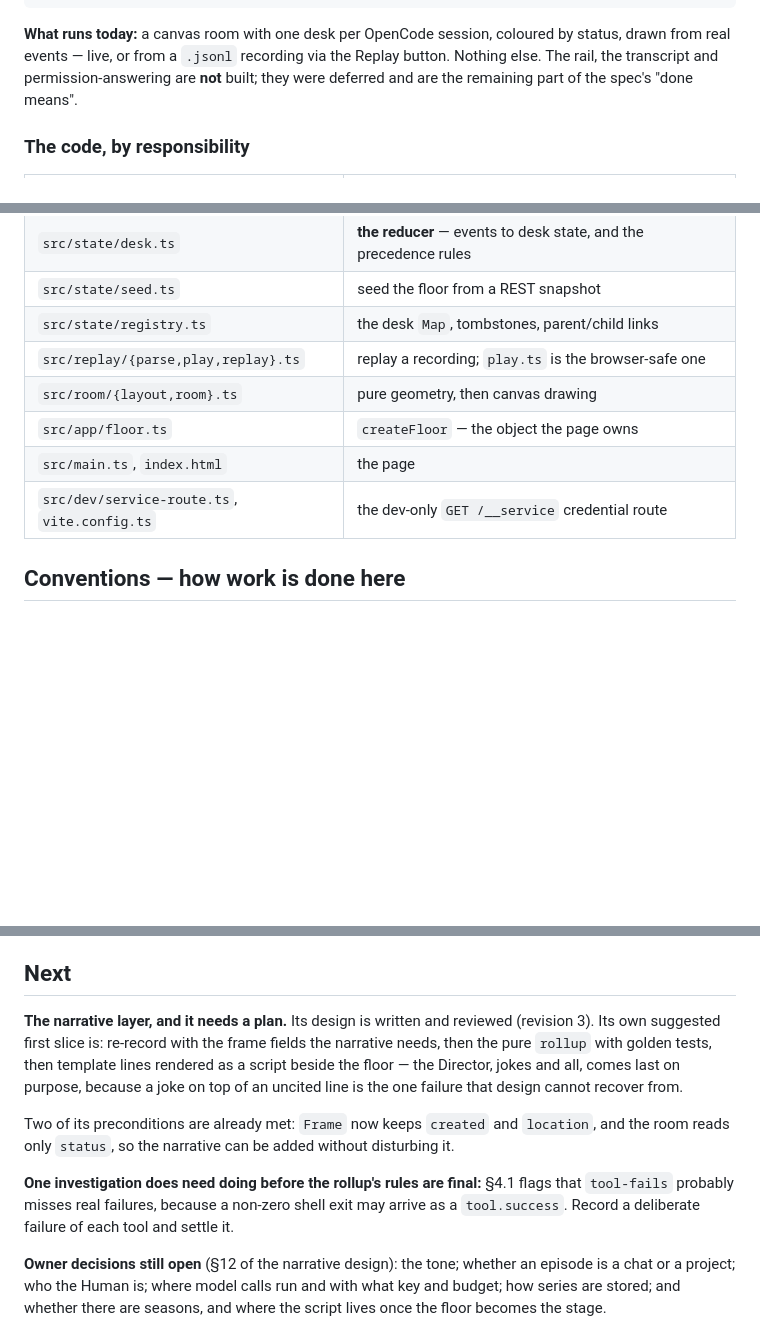
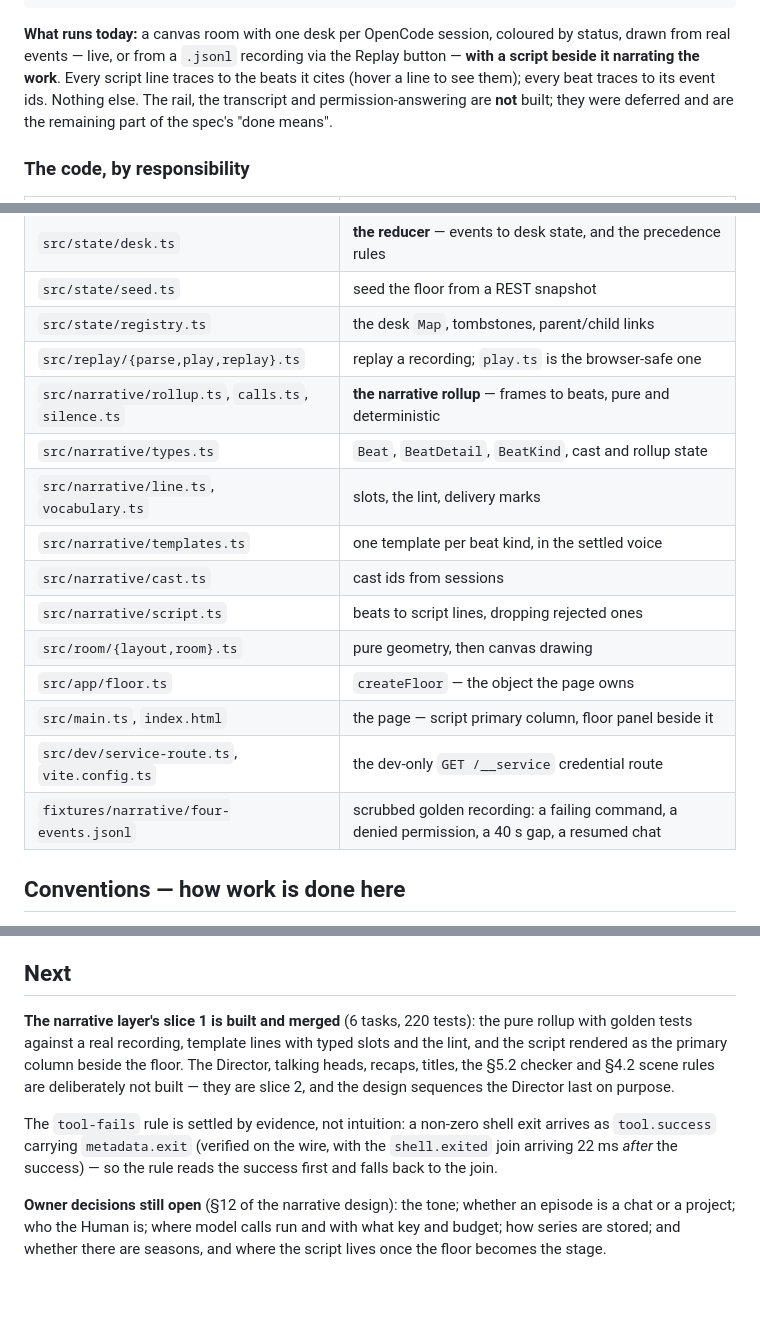
Before and after one commit to MarkJRogers92/floorplan, a Markdown page: HANDOFF.md, 3 parts joined by grey strips. GitHub-like rendering; blank space fills up the shorter version.

Commit message:
Handoff: narrative slice 1 is built and merged

```diff
--- a/HANDOFF.md
+++ b/HANDOFF.md
@@ -46,7 +46,9 @@ bun run dev         # the page — serves the room; needs `opencode serve` for l
 
 **What runs today:** a canvas room with one desk per OpenCode session, coloured by
 status, drawn from real events — live, or from a `.jsonl` recording via the Replay
-button. Nothing else. The rail, the transcript and permission-answering are **not**
+button — **with a script beside it narrating the work**. Every script line traces to
+the beats it cites (hover a line to see them); every beat traces to its event ids.
+Nothing else. The rail, the transcript and permission-answering are **not**
 built; they were deferred and are the remaining part of the spec's "done means".
 
 ### The code, by responsibility
@@ -62,10 +64,17 @@ built; they were deferred and are the remaining part of the spec's "done means".
 | `src/state/seed.ts` | seed the floor from a REST snapshot |
 | `src/state/registry.ts` | the desk `Map`, tombstones, parent/child links |
 | `src/replay/{parse,play,replay}.ts` | replay a recording; `play.ts` is the browser-safe one |
+| `src/narrative/rollup.ts`, `calls.ts`, `silence.ts` | **the narrative rollup** — frames to beats, pure and deterministic |
+| `src/narrative/types.ts` | `Beat`, `BeatDetail`, `BeatKind`, cast and rollup state |
+| `src/narrative/line.ts`, `vocabulary.ts` | slots, the lint, delivery marks |
+| `src/narrative/templates.ts` | one template per beat kind, in the settled voice |
+| `src/narrative/cast.ts` | cast ids from sessions |
+| `src/narrative/script.ts` | beats to script lines, dropping rejected ones |
 | `src/room/{layout,room}.ts` | pure geometry, then canvas drawing |
 | `src/app/floor.ts` | `createFloor` — the object the page owns |
-| `src/main.ts`, `index.html` | the page |
+| `src/main.ts`, `index.html` | the page — script primary column, floor panel beside it |
 | `src/dev/service-route.ts`, `vite.config.ts` | the dev-only `GET /__service` credential route |
+| `fixtures/narrative/four-events.jsonl` | scrubbed golden recording: a failing command, a denied permission, a 40 s gap, a resumed chat |
 
 ## Conventions — how work is done here
 
@@ -137,19 +146,16 @@ green against recordings and a `curl`, not against pixels. Run `bun run dev` wit
 
 ## Next
 
-**The narrative layer, and it needs a plan.** Its design is written and reviewed
-(revision 3). Its own suggested first slice is: re-record with the frame fields the
-narrative needs, then the pure `rollup` with golden tests, then template lines rendered
-as a script beside the floor — the Director, jokes and all, comes last on purpose,
-because a joke on top of an uncited line is the one failure that design cannot recover
-from.
+**The narrative layer's slice 1 is built and merged** (6 tasks, 220 tests): the pure
+rollup with golden tests against a real recording, template lines with typed slots and
+the lint, and the script rendered as the primary column beside the floor. The Director,
+talking heads, recaps, titles, the §5.2 checker and §4.2 scene rules are deliberately
+not built — they are slice 2, and the design sequences the Director last on purpose.
 
-Two of its preconditions are already met: `Frame` now keeps `created` and `location`,
-and the room reads only `status`, so the narrative can be added without disturbing it.
-
-**One investigation does need doing before the rollup's rules are final:** §4.1 flags
-that `tool-fails` probably misses real failures, because a non-zero shell exit may
-arrive as a `tool.success`. Record a deliberate failure of each tool and settle it.
+The `tool-fails` rule is settled by evidence, not intuition: a non-zero shell exit
+arrives as `tool.success` carrying `metadata.exit` (verified on the wire, with the
+`shell.exited` join arriving 22 ms *after* the success) — so the rule reads the
+success first and falls back to the join.
 
 **Owner decisions still open** (§12 of the narrative design): the tone; whether an
 episode is a chat or a project; who the Human is; where model calls run and with what
```
